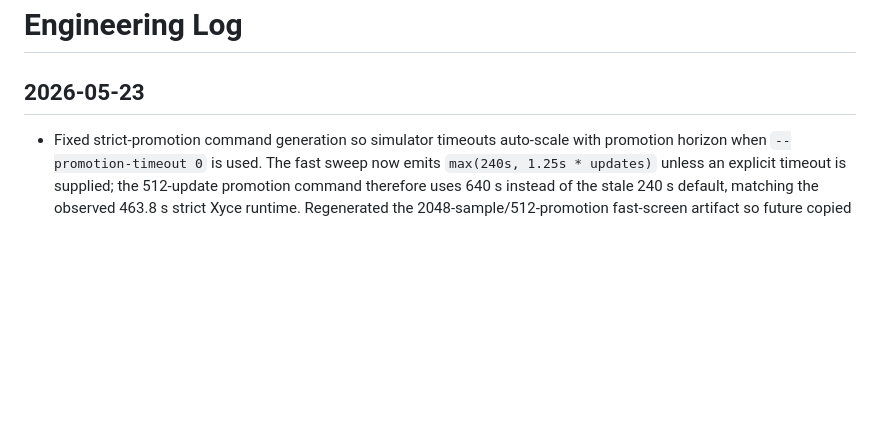
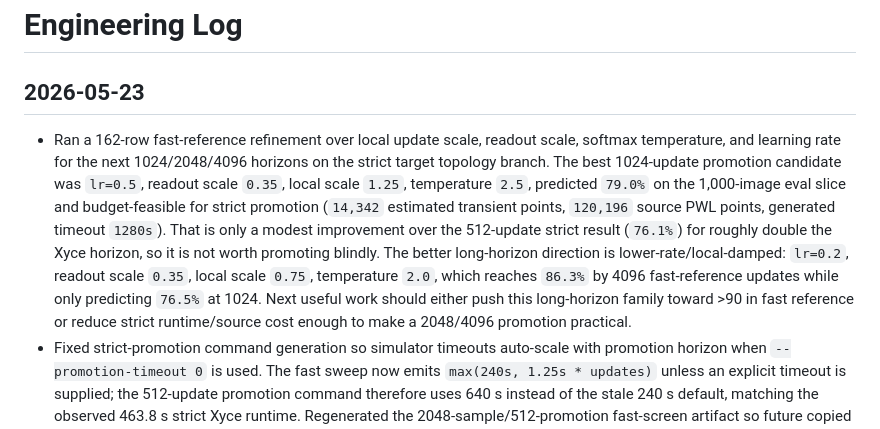
Before and after one commit to thomasnormal/spicenn, a Markdown page: engineering_log.md, the part around the change. Drawn GitHub-style; blank space fills up the shorter version.

Commit message:
Screen strict target longer horizon

```diff
--- a/engineering_log.md
+++ b/engineering_log.md
@@ -2,6 +2,7 @@
 
 ## 2026-05-23
 
+- Ran a 162-row fast-reference refinement over local update scale, readout scale, softmax temperature, and learning rate for the next 1024/2048/4096 horizons on the strict target topology branch. The best 1024-update promotion candidate was `lr=0.5`, readout scale `0.35`, local scale `1.25`, temperature `2.5`, predicted `79.0%` on the 1,000-image eval slice and budget-feasible for strict promotion (`14,342` estimated transient points, `120,196` source PWL points, generated timeout `1280s`). That is only a modest improvement over the 512-update strict result (`76.1%`) for roughly double the Xyce horizon, so it is not worth promoting blindly. The better long-horizon direction is lower-rate/local-damped: `lr=0.2`, readout scale `0.35`, local scale `0.75`, temperature `2.0`, which reaches `86.3%` by 4096 fast-reference updates while only predicting `76.5%` at 1024. Next useful work should either push this long-horizon family toward >90 in fast reference or reduce strict runtime/source cost enough to make a 2048/4096 promotion practical.
 - Fixed strict-promotion command generation so simulator timeouts auto-scale with promotion horizon when `--promotion-timeout 0` is used. The fast sweep now emits `max(240s, 1.25s * updates)` unless an explicit timeout is supplied; the 512-update promotion command therefore uses 640 s instead of the stale 240 s default, matching the observed 463.8 s strict Xyce runtime. Regenerated the 2048-sample/512-promotion fast-screen artifact so future copied commands include the corrected timeout and an explicit `strict_phase_promotion_timeout_s` field.
 - Promoted the 512-update fast-screened branch to a strict fully-on-device Xyce run on the target topology: `lr=0.5`, readout scale `0.35`, temperature `2.5`, hidden `tanh-clipped`, frozen output-bias writes, direct `batch_size=1`, random init, no reference replay. The run completed in one uninterrupted transient and exactly matched the fast-reference prediction on the 1,000-image eval slice: initial `8.7%`, final `76.1%`, all 10 predicted classes active, strict contract true, no Python checkpointing, 7,174 estimated transient points, 60,606 total source PWL points, and 463.8 s phase time. This is the strongest strict fully-on-device target-topology result so far, moving beyond the previous 256-update `68.0%` result. The next useful step should either preflight/promote a 1024-update candidate or reduce source/deck/runtime cost before attempting longer horizons.
 - Ran a cheap 42-row fast-reference screen for the next 512-update promotion horizon on the target topology. The best final 2048-update candidate was lower-rate (`lr=0.2`, readout scale `0.3`, temperature `2.5`) at `83.2%` on a 1,000-image eval slice, while the best 512-update promotion candidate was `lr=0.5`, readout scale `0.35`, temperature `2.5`, predicted `76.1%` at update 512 and still `81.2%` at update 2048. The generated strict 512 promotion preflight is budget-feasible (`7,174` estimated transient points, `60,606` source PWL points), but its default 240 s timeout is too short given the new 256-update strict run took 221.4 s. Also simplified generated decks by omitting update/accumulator elements for zero-scaled write families; this removes the ten zero-current output-bias write sources from the current frozen-output-bias strict branch. Focused tests passed (`86 passed`), and a two-update Xyce smoke confirmed a frozen-output-bias deck still runs while emitting no `Bupd_ob*` sources.
```
